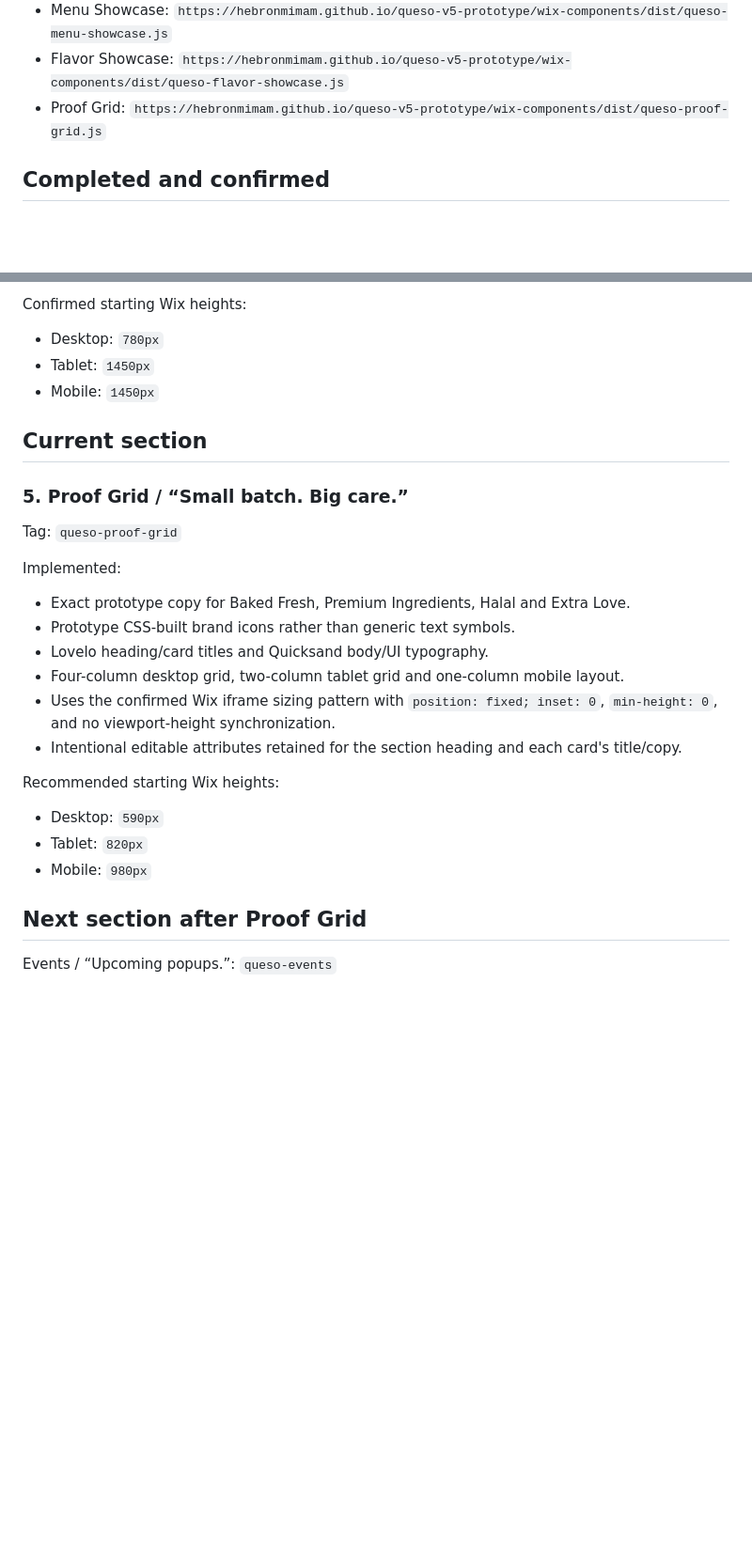
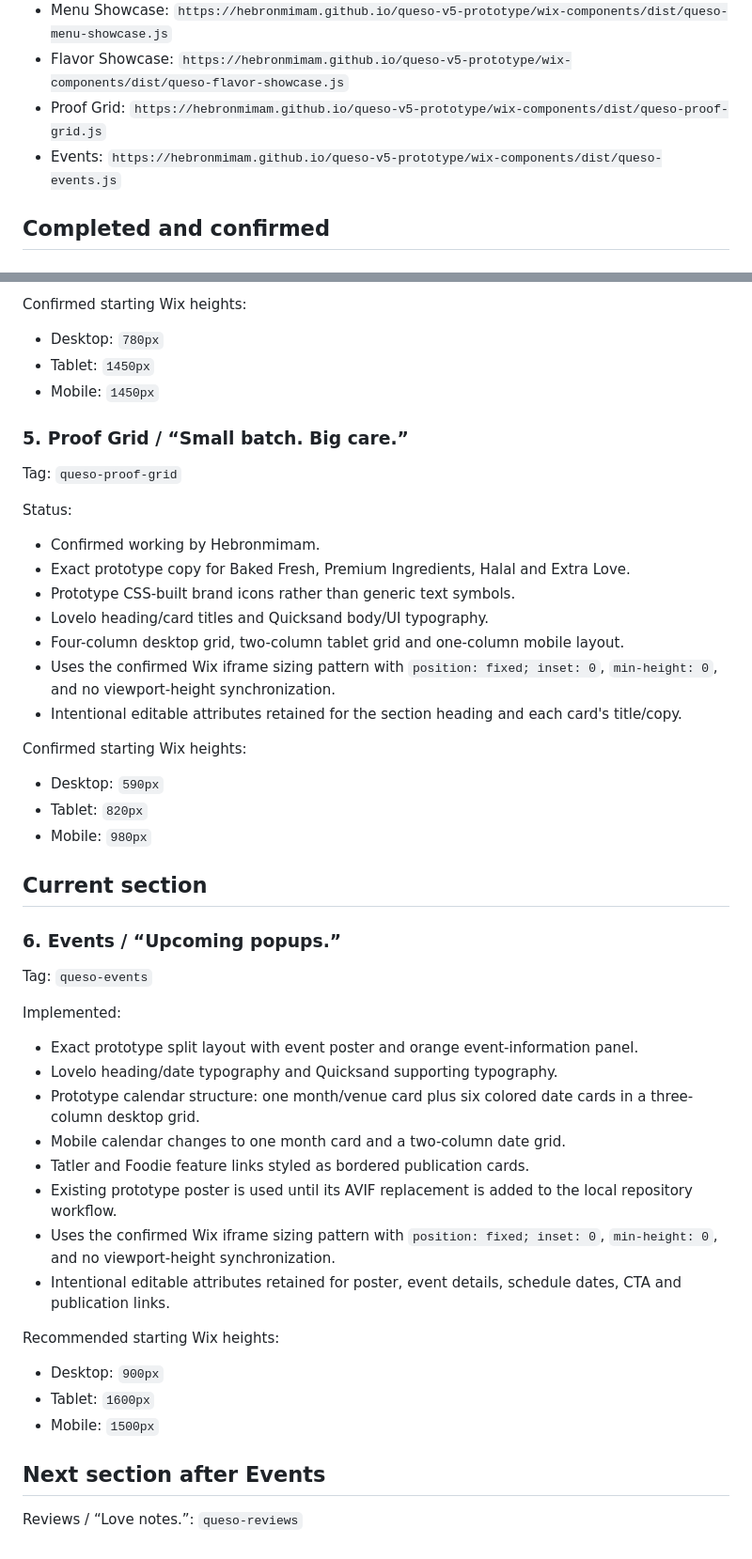
Before and after one commit to hebronmimam/queso-v5-prototype, a Markdown page: wix-components/BUILD-PROGRESS.md, 2 parts joined by grey strips. Shown at 94% size. Drawn GitHub-style; blank space fills up the shorter version.

Commit message:
Record confirmed Proof Grid and current Events section

```diff
--- a/wix-components/BUILD-PROGRESS.md
+++ b/wix-components/BUILD-PROGRESS.md
@@ -29,6 +29,7 @@ These rules are confirmed and must not be changed without an explicit reason:
 - Menu Showcase: `https://hebronmimam.github.io/queso-v5-prototype/wix-components/dist/queso-menu-showcase.js`
 - Flavor Showcase: `https://hebronmimam.github.io/queso-v5-prototype/wix-components/dist/queso-flavor-showcase.js`
 - Proof Grid: `https://hebronmimam.github.io/queso-v5-prototype/wix-components/dist/queso-proof-grid.js`
+- Events: `https://hebronmimam.github.io/queso-v5-prototype/wix-components/dist/queso-events.js`
 
 ## Completed and confirmed
 
@@ -94,13 +95,12 @@ Confirmed starting Wix heights:
 - Tablet: `1450px`
 - Mobile: `1450px`
 
-## Current section
-
 ### 5. Proof Grid / “Small batch. Big care.”
 
 Tag: `queso-proof-grid`
 
-Implemented:
+Status:
+- Confirmed working by Hebronmimam.
 - Exact prototype copy for Baked Fresh, Premium Ingredients, Halal and Extra Love.
 - Prototype CSS-built brand icons rather than generic text symbols.
 - Lovelo heading/card titles and Quicksand body/UI typography.
@@ -108,11 +108,32 @@ Implemented:
 - Uses the confirmed Wix iframe sizing pattern with `position: fixed; inset: 0`, `min-height: 0`, and no viewport-height synchronization.
 - Intentional editable attributes retained for the section heading and each card's title/copy.
 
-Recommended starting Wix heights:
+Confirmed starting Wix heights:
 - Desktop: `590px`
 - Tablet: `820px`
 - Mobile: `980px`
 
-## Next section after Proof Grid
+## Current section
 
-Events / “Upcoming popups.”: `queso-events`
+### 6. Events / “Upcoming popups.”
+
+Tag: `queso-events`
+
+Implemented:
+- Exact prototype split layout with event poster and orange event-information panel.
+- Lovelo heading/date typography and Quicksand supporting typography.
+- Prototype calendar structure: one month/venue card plus six colored date cards in a three-column desktop grid.
+- Mobile calendar changes to one month card and a two-column date grid.
+- Tatler and Foodie feature links styled as bordered publication cards.
+- Existing prototype poster is used until its AVIF replacement is added to the local repository workflow.
+- Uses the confirmed Wix iframe sizing pattern with `position: fixed; inset: 0`, `min-height: 0`, and no viewport-height synchronization.
+- Intentional editable attributes retained for poster, event details, schedule dates, CTA and publication links.
+
+Recommended starting Wix heights:
+- Desktop: `900px`
+- Tablet: `1600px`
+- Mobile: `1500px`
+
+## Next section after Events
+
+Reviews / “Love notes.”: `queso-reviews`
```
